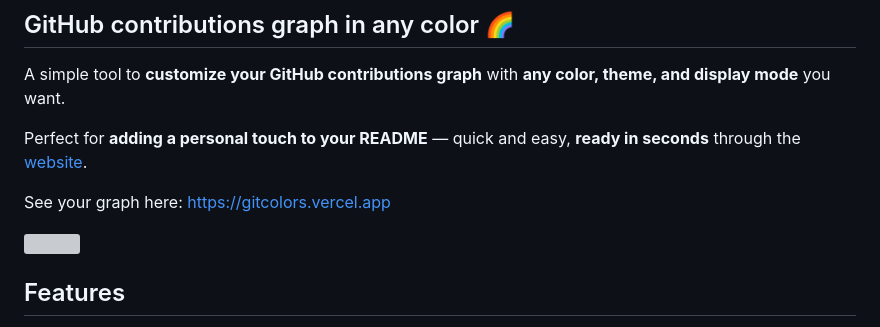
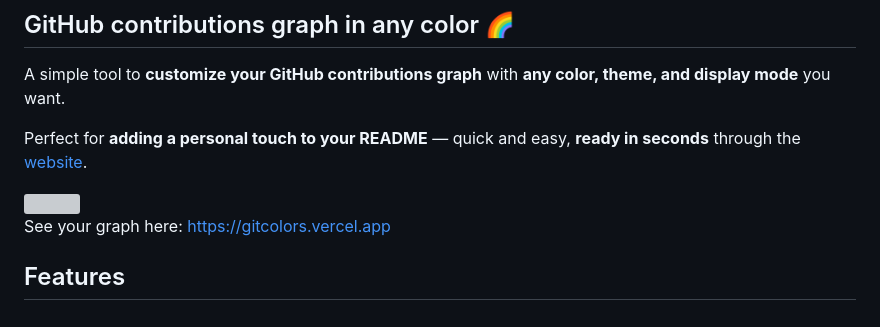
Before and after one commit to a104437ana/gitcolors, a Markdown page: README.md, the part around the change. GitHub-like rendering; grey boxes are pictures that could not be loaded.

Commit message:
Enhance README with graph link visibility
Added a new line to emphasize the graph link and improved formatting.

```diff
--- a/README.md
+++ b/README.md
@@ -6,8 +6,6 @@ A simple tool to **customize your GitHub contributions graph** with **any color,
 
 Perfect for **adding a personal touch to your README** — quick and easy, **ready in seconds** through the [website](https://gitcolors.vercel.app).
 
-See your graph here: https://gitcolors.vercel.app
-
 <a href="https://gitcolors.vercel.app" target="_blank" rel="noopener">
 <picture>
   <source srcset="https://gitcolors.vercel.app/api/svg?username=a104437ana&color=ff2d95&theme=dark&mode=mono&preset=rainbow&emptyColor=neutral" media="(prefers-color-scheme: dark)" />
@@ -15,6 +13,8 @@ See your graph here: https://gitcolors.vercel.app
   <img src="https://gitcolors.vercel.app/api/svg?username=a104437ana&color=ff2d95&theme=light&mode=mono&preset=rainbow&emptyColor=neutral" width="846" height="164" style="height:auto" loading="eager" />
 </picture>
 </a>
+
+See your graph here: https://gitcolors.vercel.app
 
 ## Features
 - 🌈 GitHub contributions graph in any color you want
```
